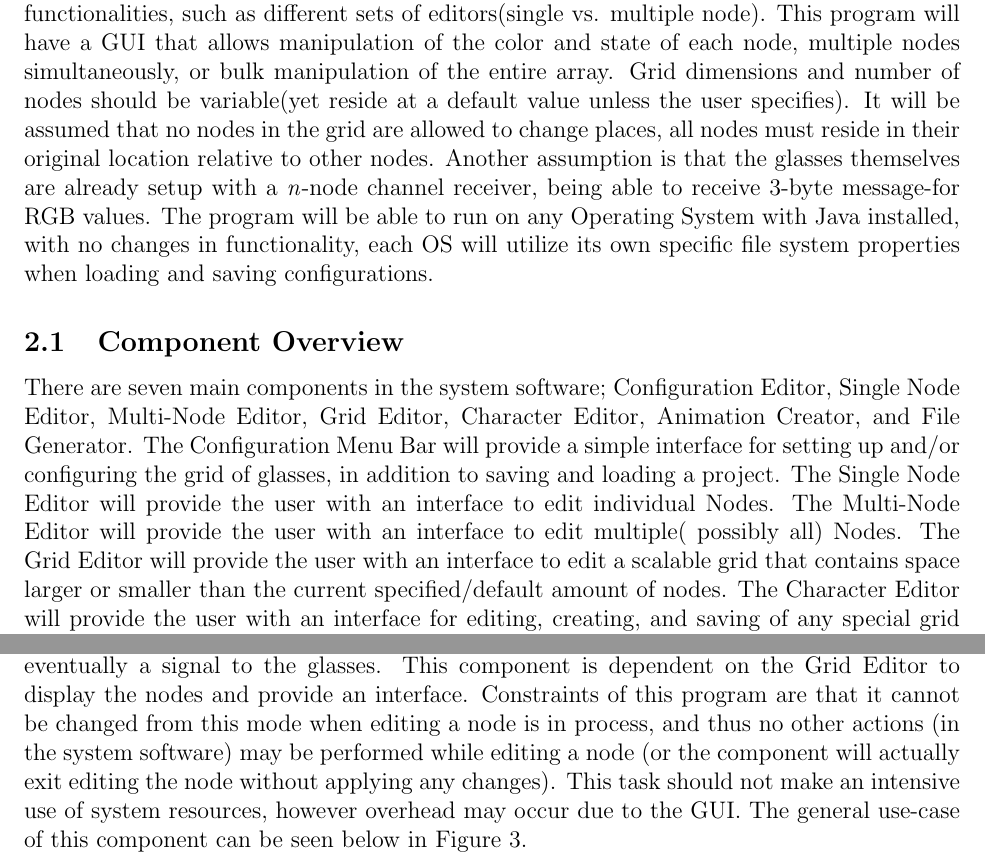
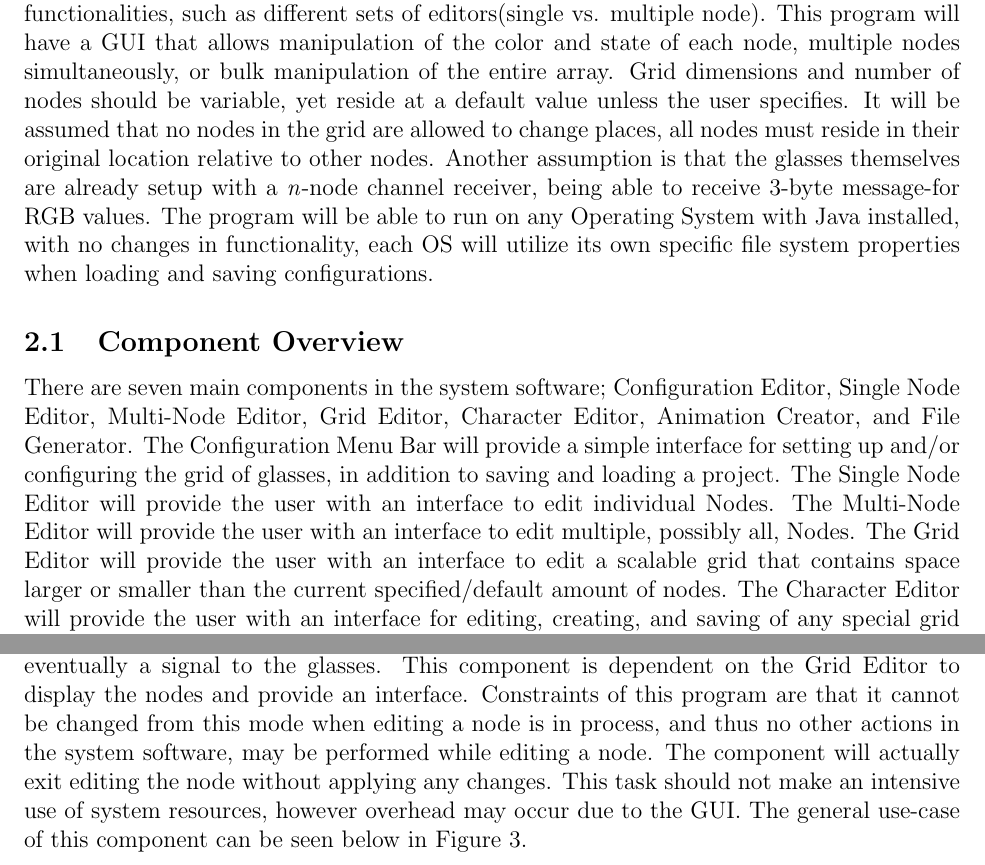
Before and after one commit to GoofyGlasses-CS383-S17/Design-Specification, a LaTeX document (Working Draft/designspec.tex): two parts of pages 5 and 6 of 17, joined at a grey line, cut so that both start at the same text. Compiled offline with pdfLaTeX.

Commit message:
Edits
Fixed some errors that Bruce pointed out in the Sprint 1 documentation

```diff
--- a/Working Draft/designspec.tex
+++ b/Working Draft/designspec.tex
@@ -84,13 +84,13 @@
 
 \newpage
 	\section{Program Overview/Scope}
-  	This software is being developed with scalability in mind. The goal is to create a Framework that can be updated and scaled easily, and to some degree, efficiently. Changes in the development cycle will require adding the basic framework(the editor itself) and various functionalities, such as different sets of editors(single vs. multiple node). This program will have a GUI that allows manipulation of the color and state of each node, multiple nodes simultaneously, or bulk manipulation of the entire array. Grid dimensions and number of nodes should be variable(yet reside at a default value unless the user specifies). It will be assumed that no nodes in the grid are allowed to change places, all nodes must reside in their original location relative to other nodes. Another assumption is that the glasses themselves are already setup with a \textit{n}-node channel receiver, being able to receive $3$-byte message-for RGB values. The program will be able to run on any Operating System with Java installed, with no changes in functionality, each OS will utilize its own specific file system properties when loading and saving configurations.
+  	This software is being developed with scalability in mind. The goal is to create a Framework that can be updated and scaled easily, and to some degree, efficiently. Changes in the development cycle will require adding the basic framework(the editor itself) and various functionalities, such as different sets of editors(single vs. multiple node). This program will have a GUI that allows manipulation of the color and state of each node, multiple nodes simultaneously, or bulk manipulation of the entire array. Grid dimensions and number of nodes should be variable, yet reside at a default value unless the user specifies. It will be assumed that no nodes in the grid are allowed to change places, all nodes must reside in their original location relative to other nodes. Another assumption is that the glasses themselves are already setup with a \textit{n}-node channel receiver, being able to receive $3$-byte message-for RGB values. The program will be able to run on any Operating System with Java installed, with no changes in functionality, each OS will utilize its own specific file system properties when loading and saving configurations.
 
 	%----------------------------------------------------------------------------------------
 	%	COMPONENT OVERVIEW
 	%----------------------------------------------------------------------------------------
 	\subsection {Component Overview}
-  	There are seven main components in the system software; Configuration Editor, Single Node Editor, Multi-Node Editor, Grid Editor, Character Editor, Animation Creator, and File Generator. The Configuration Menu Bar will provide a simple interface for setting up and/or configuring the grid of glasses, in addition to saving and loading a project. The Single Node Editor will provide the user with an interface to edit individual Nodes. The Multi-Node Editor will provide the user with an interface to edit multiple( possibly all) Nodes. The Grid Editor will provide the user with an interface to edit a scalable grid that contains space larger or smaller than the current specified/default amount of nodes. The Character Editor will provide the user with an interface for editing, creating, and saving of any special grid formations, with default numbers and letters preloaded. The Animation Creator will allow the user to create animations with characters from the Character Editor, allowing the user to create animations via corresponding grid(s). The File Generator is a simple interface that allows the text representation of the animations created in the Animation Creator to be a saved to a \textit{tan} file format. A diagram showing user interaction with the 4 basic components (Configuration Editor, Single Node Editor, Multi-Node Editor, and Grid Editor) is shown in Figure 1.
+  	There are seven main components in the system software; Configuration Editor, Single Node Editor, Multi-Node Editor, Grid Editor, Character Editor, Animation Creator, and File Generator. The Configuration Menu Bar will provide a simple interface for setting up and/or configuring the grid of glasses, in addition to saving and loading a project. The Single Node Editor will provide the user with an interface to edit individual Nodes. The Multi-Node Editor will provide the user with an interface to edit multiple, possibly all, Nodes. The Grid Editor will provide the user with an interface to edit a scalable grid that contains space larger or smaller than the current specified/default amount of nodes. The Character Editor will provide the user with an interface for editing, creating, and saving of any special grid formations, with default numbers and letters preloaded. The Animation Creator will allow the user to create animations with characters from the Character Editor, allowing the user to create animations via corresponding grid(s). The File Generator is a simple interface that allows the text representation of the animations created in the Animation Creator to be a saved to a \textit{tan} file format. A diagram showing user interaction with the 4 basic components (Configuration Editor, Single Node Editor, Multi-Node Editor, and Grid Editor) is shown in Figure 1.
   	\begin{figure}[ht!]
   		\centering
   		\includegraphics[width=\linewidth]{ComponetOverview.JPG}
@@ -114,7 +114,7 @@
 	%	SINGLE NODE EDITOR
 	%----------------------------------------------------------------------------------------
 	\subsubsection {Single Node Editor}
-  	The Single Node Editor in the system software will allow the user to edit any individual node via a user interface. This means the user can hand pick various nodes and set specific colors to them. Thus the component allows users to edit any individual node on the grid, choose a color via dialog box, and see the feedback via Grid Editor. The only inputs are from clicking on the individual node-grid node and then click on a color via the dialog box. Outputs are displaying the color dialog box, the node-grid node with the chosen color, and eventually a signal to the glasses. This component is dependent on the Grid Editor to display the nodes and provide an interface. Constraints of this program are that it cannot be changed from this mode when editing a node is in process, and thus no other actions (in the system software) may be performed while editing a node (or the component will actually exit editing the node without applying any changes). This task should not make an intensive use of system resources, however overhead may occur due to the GUI. The general use-case of this component can be seen below in Figure 3.
+  	The Single Node Editor in the system software will allow the user to edit any individual node via a user interface. This means the user can hand pick various nodes and set specific colors to them. Thus the component allows users to edit any individual node on the grid, choose a color via dialog box, and see the feedback via Grid Editor. The only inputs are from clicking on the individual node-grid node and then click on a color via the dialog box. Outputs are displaying the color dialog box, the node-grid node with the chosen color, and eventually a signal to the glasses. This component is dependent on the Grid Editor to display the nodes and provide an interface. Constraints of this program are that it cannot be changed from this mode when editing a node is in process, and thus no other actions in the system software, may be performed while editing a node. The component will actually exit editing the node without applying any changes. This task should not make an intensive use of system resources, however overhead may occur due to the GUI. The general use-case of this component can be seen below in Figure 3.
   	\begin{figure}[ht!]
   		\centering
   		\includegraphics[width=\linewidth]{SingleNodeEditorDiagram.JPG}
```
Also changed, not shown: Working Draft/designspec.tex (4 more changed lines).
